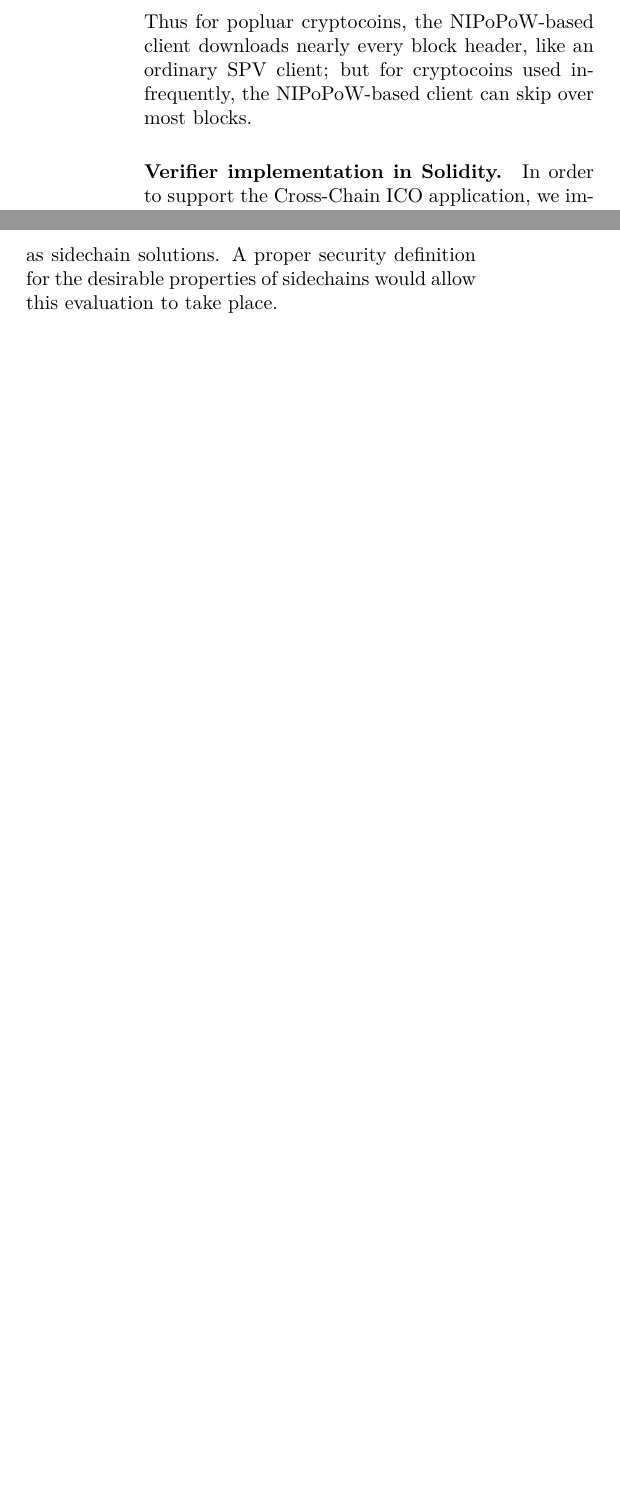
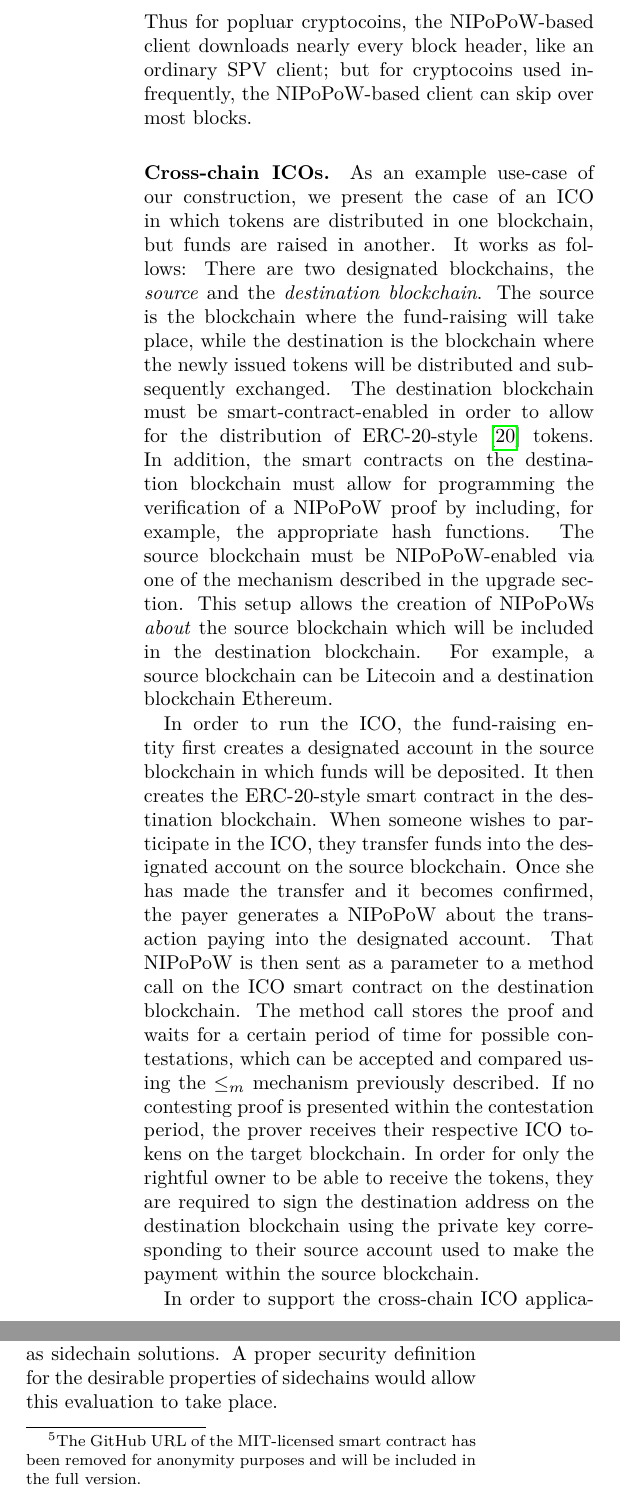
Before and after one commit to dionyziz/popow, a LaTeX document (whitepaper/nipopows.tex, which reads whitepaper/integration.tex): two parts of the columns of page 13 of 24 before the commit and two parts of the columns of page 13 of 25 after it, joined at a grey line, cut so that both start at the same text, the shorter picture padded with empty space. Compiled offline with pdfLaTeX; a LaTeX package or settings file that is missing is left out.

Commit message:
Add cross-chain ICO use-case

```diff
--- a/whitepaper/integration.tex
+++ b/whitepaper/integration.tex
@@ -89,5 +89,43 @@ client downloads nearly every block header, like an ordinary SPV client; but for
 cryptocoins used infrequently, the NIPoPoW-based client can skip over most
 blocks.
 
-\paragraph{Verifier implementation in Solidity.}
-In order to support the Cross-Chain ICO application, we implemented the NiPoPoW
+\paragraph{Cross-chain ICOs.}
+As an example use-case of our construction, we present the case of an
+ICO in which tokens are distributed in one blockchain,
+but funds are raised in another. It works as follows:
+There are two designated blockchains, the \textit{source} and
+the \textit{destination blockchain}. The source is the blockchain
+where the fund-raising will take place, while the destination is the
+blockchain where the newly issued tokens will be distributed and subsequently
+exchanged. The destination blockchain must be smart-contract-enabled in order to
+allow for the distribution of ERC-20-style~\cite{erc20} tokens.
+In addition, the smart contracts on the destination blockchain must allow for
+programming the verification of a NIPoPoW proof by including, for example, the
+appropriate hash functions. The source blockchain must be NIPoPoW-enabled via
+one of the mechanism described in the upgrade section. This setup allows the
+creation of NIPoPoWs \textit{about} the source blockchain which will be included
+in the destination blockchain. For example, a source blockchain can be Litecoin
+and a destination blockchain Ethereum.
+
+In order to run the ICO, the fund-raising entity first creates a designated
+account in the source blockchain in which funds will be deposited. It then
+creates the ERC-20-style smart contract in the destination blockchain. When
+someone wishes to participate in the ICO, they transfer funds into the
+designated account on the source blockchain. Once she has made the transfer and
+it becomes confirmed, the payer generates a NIPoPoW about the transaction paying
+into the designated account. That NIPoPoW is then sent as a parameter to a
+method call on the ICO smart contract on the destination blockchain. The method
+call stores the proof and waits for a certain period of time for possible
+contestations, which can be accepted and compared using the $\leq_m$ mechanism
+previously described. If no contesting proof is presented within the
+contestation period, the prover receives their respective ICO tokens on the
+target blockchain. In order for only the rightful owner to be able to receive
+the tokens, they are required to sign the destination address on the destination
+blockchain using the private key corresponding to their source account used to
+make the payment within the source blockchain.
+
+In order to support the cross-chain ICO application and to present concrete data
+about the cost of executing NIPoPoW-style proofs, we implemented the NiPoPoW
+verifier algorithm as a Solidity smart contract\footnote{The GitHub URL of the
+MIT-licensed smart contract has been removed for anonymity purposes and will
+be included in the full version.}. The contract consists of two functions.
```
Also changed, not shown: whitepaper/integration.tex (29 more changed lines).
